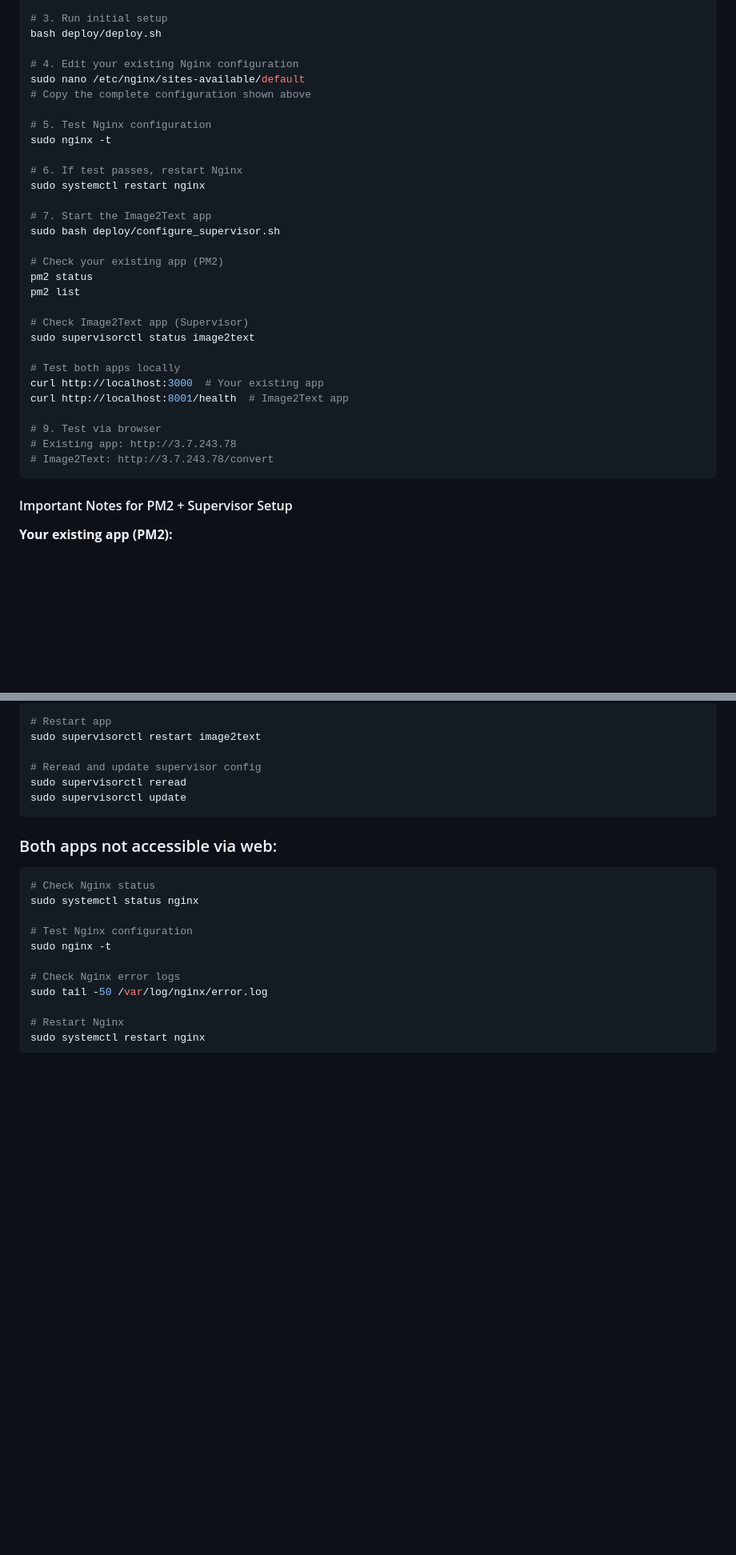
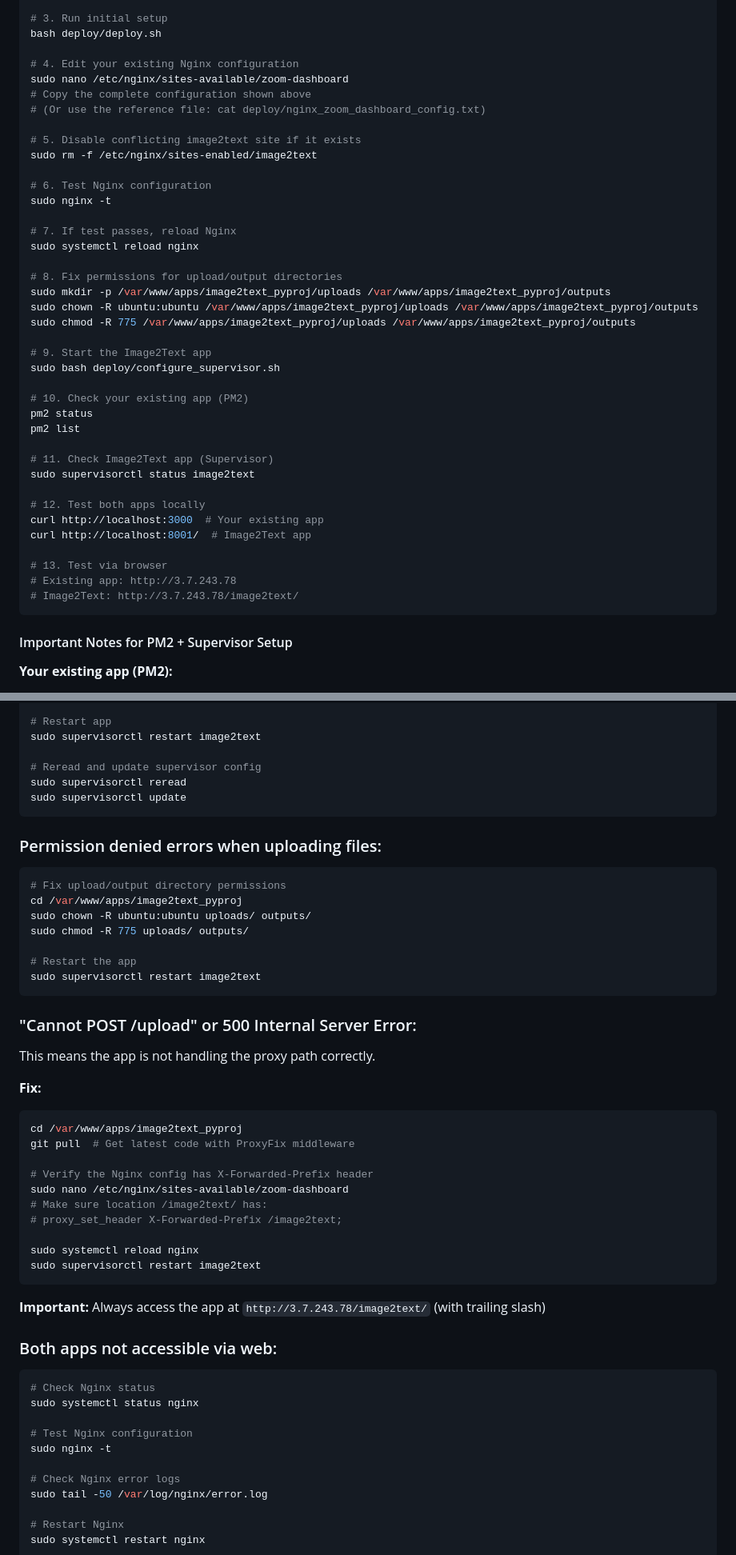
Before and after one commit to samdivyakumar/imagetotext_pyproj, a Markdown page: MULTIPLE_APPS_SETUP.md, 2 parts joined by grey strips. Shown at 80% size. Rendered like a GitHub page; blank space fills up the shorter version.

````diff
--- a/MULTIPLE_APPS_SETUP.md
+++ b/MULTIPLE_APPS_SETUP.md
@@ -231,32 +261,41 @@ cd image2text_pyproj
 bash deploy/deploy.sh
 
 # 4. Edit your existing Nginx configuration
-sudo nano /etc/nginx/sites-available/default
+sudo nano /etc/nginx/sites-available/zoom-dashboard
 # Copy the complete configuration shown above
+# (Or use the reference file: cat deploy/nginx_zoom_dashboard_config.txt)
 
-# 5. Test Nginx configuration
+# 5. Disable conflicting image2text site if it exists
+sudo rm -f /etc/nginx/sites-enabled/image2text
+
+# 6. Test Nginx configuration
 sudo nginx -t
 
-# 6. If test passes, restart Nginx
-sudo systemctl restart nginx
+# 7. If test passes, reload Nginx
+sudo systemctl reload nginx
 
-# 7. Start the Image2Text app
+# 8. Fix permissions for upload/output directories
+sudo mkdir -p /var/www/apps/image2text_pyproj/uploads /var/www/apps/image2text_pyproj/outputs
+sudo chown -R ubuntu:ubuntu /var/www/apps/image2text_pyproj/uploads /var/www/apps/image2text_pyproj/outputs
+sudo chmod -R 775 /var/www/apps/image2text_pyproj/uploads /var/www/apps/image2text_pyproj/outputs
+
+# 9. Start the Image2Text app
 sudo bash deploy/configure_supervisor.sh
 
-# Check your existing app (PM2)
+# 10. Check your existing app (PM2)
 pm2 status
 pm2 list
 
-# Check Image2Text app (Supervisor)
+# 11. Check Image2Text app (Supervisor)
 sudo supervisorctl status image2text
 
-# Test both apps locally
+# 12. Test both apps locally
 curl http://localhost:3000  # Your existing app
-curl http://localhost:8001/health  # Image2Text app
+curl http://localhost:8001/  # Image2Text app
 
-# 9. Test via browser
+# 13. Test via browser
 # Existing app: http://3.7.243.78
-# Image2Text: http://3.7.243.78/convert
+# Image2Text: http://3.7.243.78/image2text/
 ```
 
 #### Important Notes for PM2 + Supervisor Setup
@@ -703,6 +744,36 @@ sudo supervisorctl reread
 sudo supervisorctl update
 ```
 
+### Permission denied errors when uploading files:
+```bash
+# Fix upload/output directory permissions
+cd /var/www/apps/image2text_pyproj
+sudo chown -R ubuntu:ubuntu uploads/ outputs/
+sudo chmod -R 775 uploads/ outputs/
+
+# Restart the app
+sudo supervisorctl restart image2text
+```
+
+### "Cannot POST /upload" or 500 Internal Server Error:
+This means the app is not handling the proxy path correctly.
+
+**Fix:**
+```bash
+cd /var/www/apps/image2text_pyproj
+git pull  # Get latest code with ProxyFix middleware
+
+# Verify the Nginx config has X-Forwarded-Prefix header
+sudo nano /etc/nginx/sites-available/zoom-dashboard
+# Make sure location /image2text/ has:
+# proxy_set_header X-Forwarded-Prefix /image2text;
+
+sudo systemctl reload nginx
+sudo supervisorctl restart image2text
+```
+
+**Important:** Always access the app at `http://3.7.243.78/image2text/` (with trailing slash)
+
 ### Both apps not accessible via web:
 ```bash
 # Check Nginx status
````
Also changed, not shown: other parts of MULTIPLE_APPS_SETUP.md (+42 -10 lines), README.md (+40 -0 lines).
